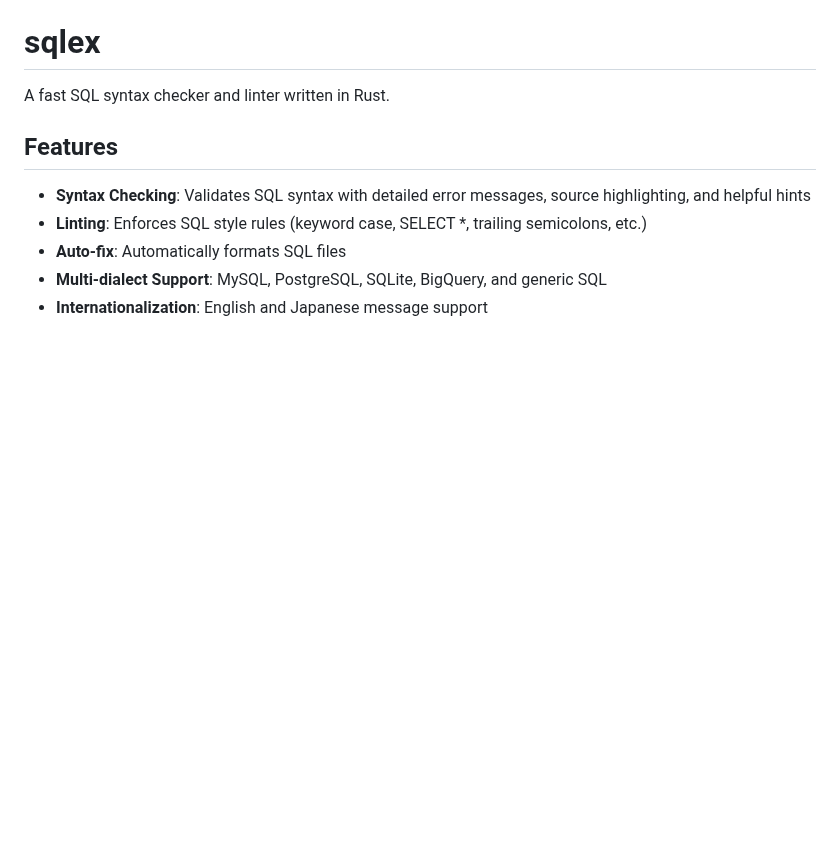
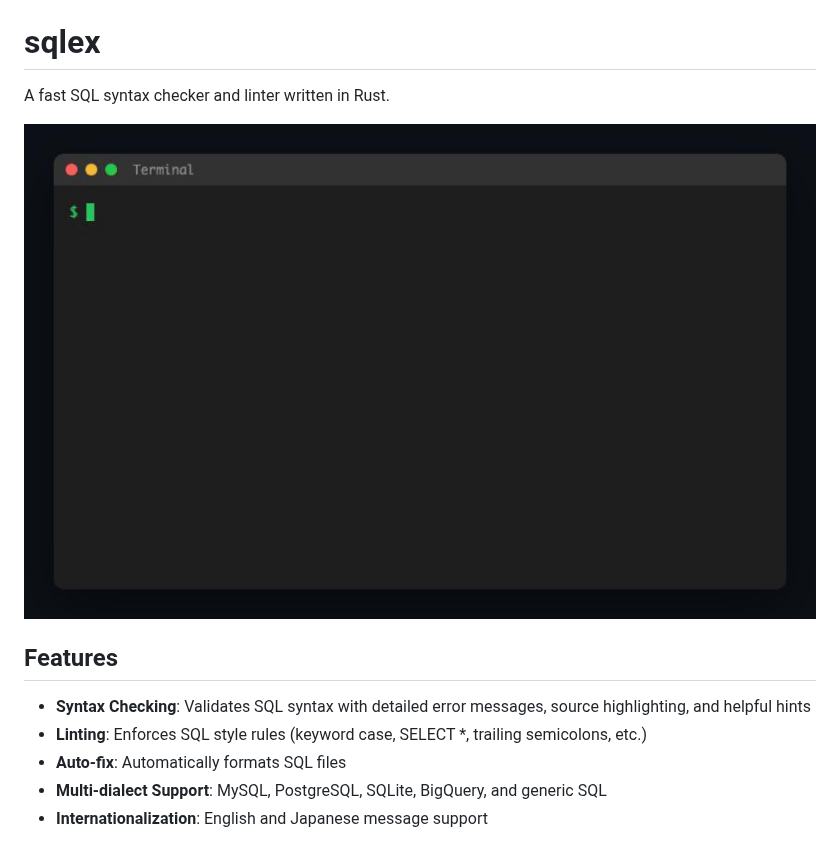
Before and after one commit to atani/sqlex, a Markdown page: README.md, the part around the change. Rendered like a GitHub page; pictures changed too: demo.gif (added); blank space fills up the shorter version.

```diff
--- a/README.md
+++ b/README.md
@@ -1,6 +1,8 @@
 # sqlex
 
 A fast SQL syntax checker and linter written in Rust.
+
+![Demo](./demo.gif)
 
 ## Features
 
```
Also changed, not shown: 9 other files.
